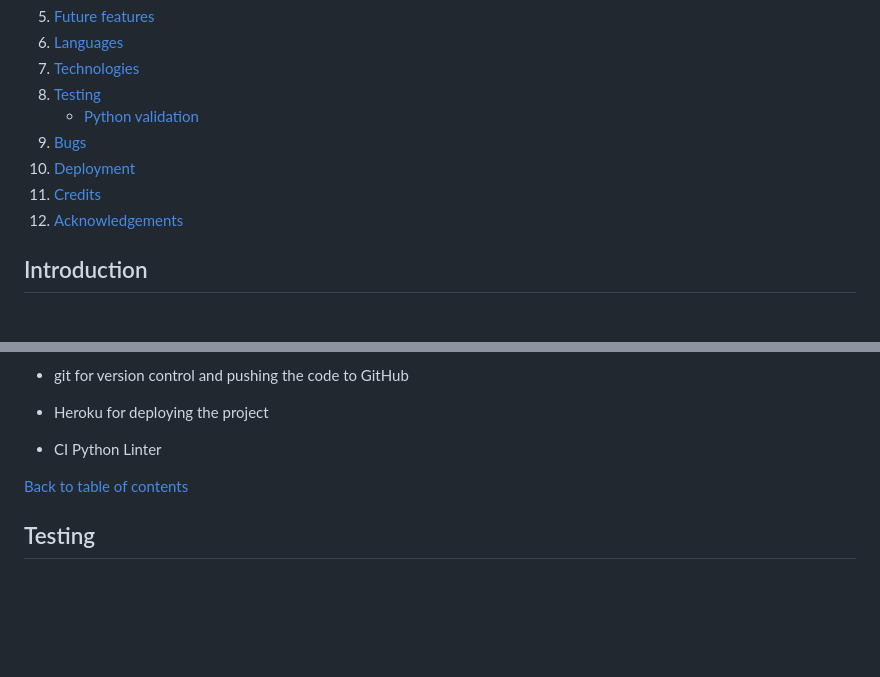
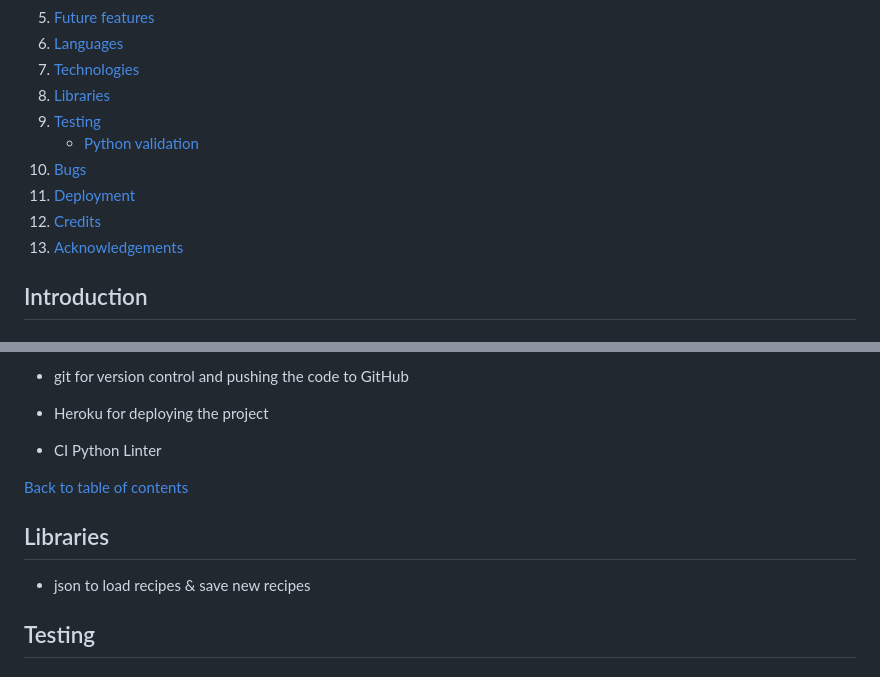
Before and after one commit to alexstrauch/quick-bites, a Markdown page: README.md, 2 parts joined by grey strips. Drawn GitHub-style; blank space fills up the shorter version.

Commit message:
docs: Add libraries to README

```diff
--- a/README.md
+++ b/README.md
@@ -26,12 +26,13 @@
 5. [Future features](#future-features)
 6. [Languages](#languages)
 7. [Technologies](#technologies)
-8. [Testing](#testing)
+8. [Libraries](#libraries)
+9. [Testing](#testing)
    - [Python validation](#python-validation)
-9. [Bugs](#bugs)
-10. [Deployment](#deployment)
-11. [Credits](#credits)
-12. [Acknowledgements](#acknowledgements)
+10. [Bugs](#bugs)
+11. [Deployment](#deployment)
+12. [Credits](#credits)
+13. [Acknowledgements](#acknowledgements)
 
 ## Introduction
 
@@ -148,6 +149,10 @@
 
 [Back to table of contents](#table-of-contents)
 
+## Libraries
+
+- json to load recipes & save new recipes
+
 ## Testing
 
 ### Python validation
```
